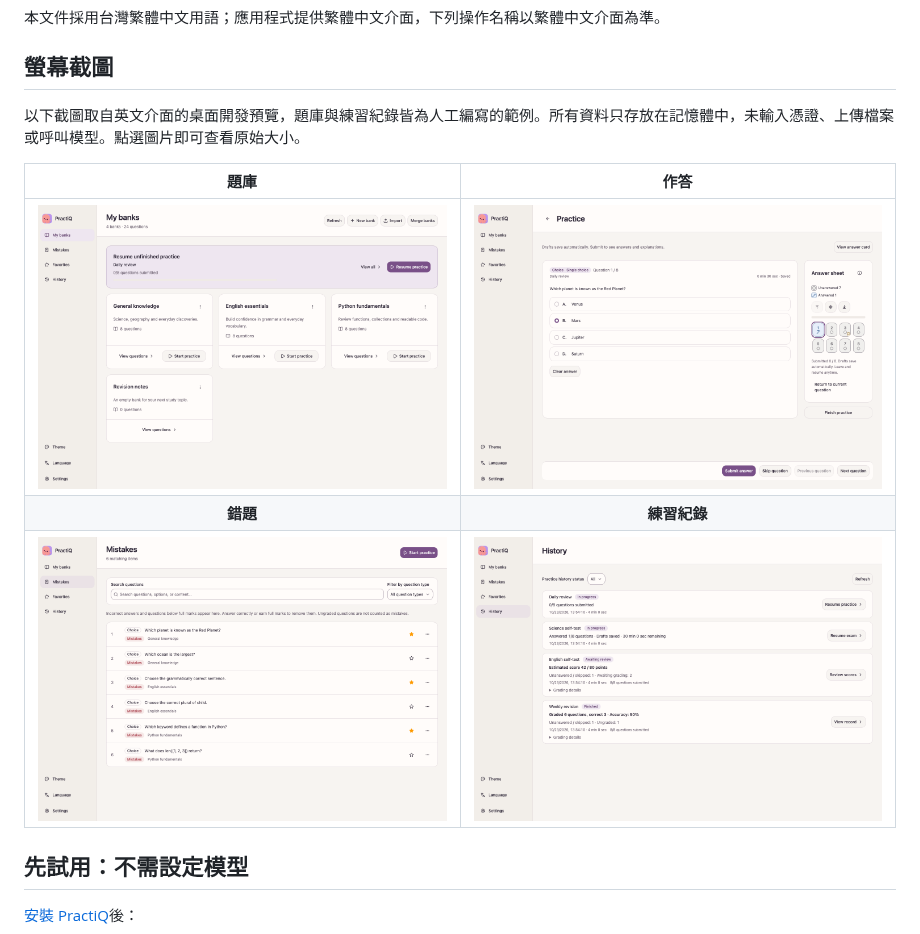
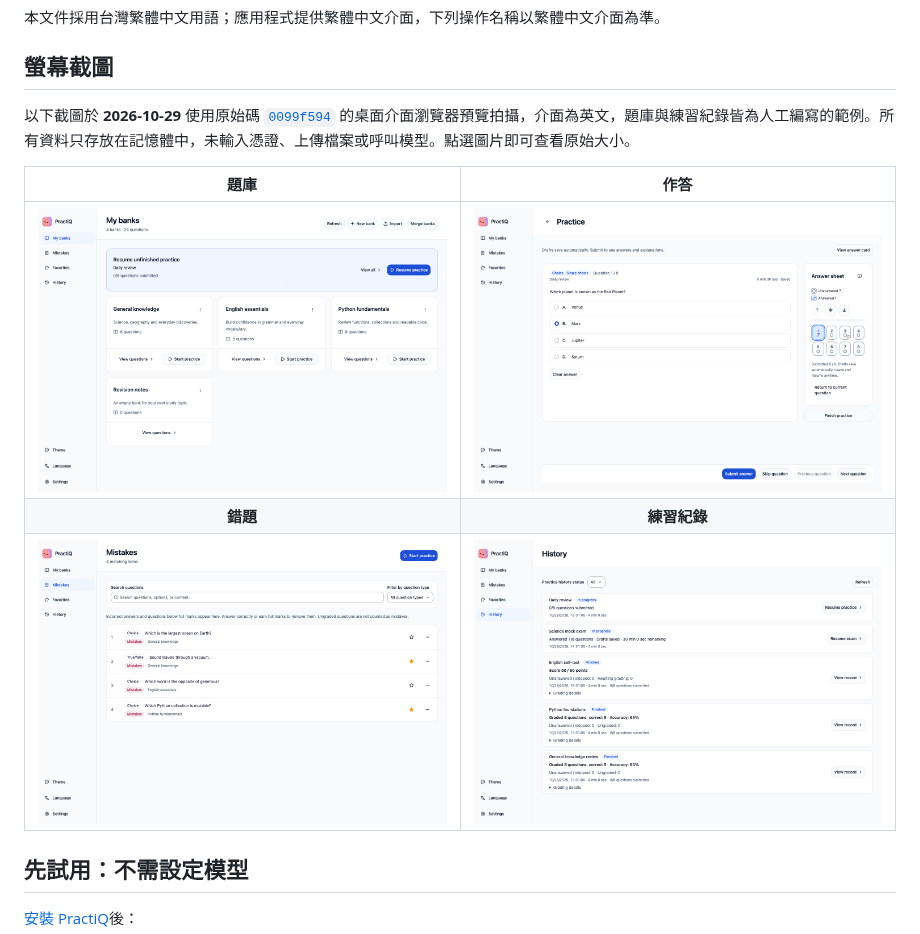
Before and after one commit to shenyankm/PractiQ, a Markdown page: README.zh-TW.md, the part around the change. Drawn GitHub-style; pictures changed too: docs/assets/screenshots/banks-en.png, docs/assets/screenshots/history-en.png, docs/assets/screenshots/mistakes-en.png.

Commit message:
docs(readme): refresh screenshots from current desktop UI (#466)

```diff
--- a/README.zh-TW.md
+++ b/README.zh-TW.md
@@ -19,7 +19,7 @@
 
 ## 螢幕截圖
 
-以下截圖取自英文介面的桌面開發預覽，題庫與練習紀錄皆為人工編寫的範例。所有資料只存放在記憶體中，未輸入憑證、上傳檔案或呼叫模型。點選圖片即可查看原始大小。
+以下截圖於 **2026-10-29** 使用原始碼 [`0099f594`](https://github.com/shenyankm/PractiQ/commit/0099f5949b8b1b72c25f7939659b8cb1ce9d6041) 的桌面介面瀏覽器預覽拍攝，介面為英文，題庫與練習紀錄皆為人工編寫的範例。所有資料只存放在記憶體中，未輸入憑證、上傳檔案或呼叫模型。點選圖片即可查看原始大小。
 
 | 題庫 | 作答 |
 | :---: | :---: |
```
Also changed, not shown: README.md (+1 -1 lines), README.zh-CN.md (+1 -1 lines).
